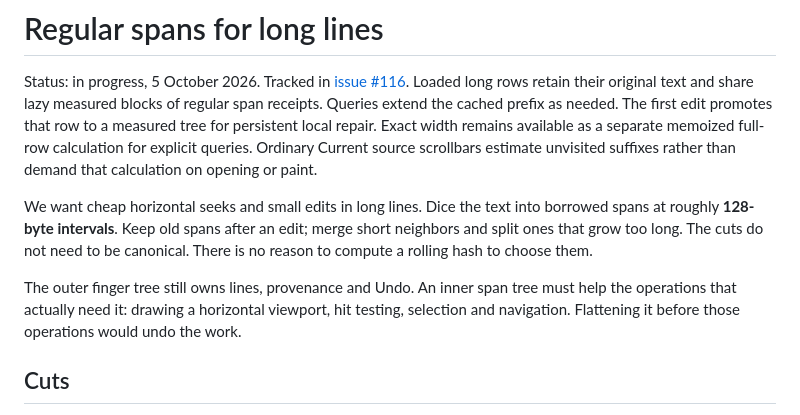
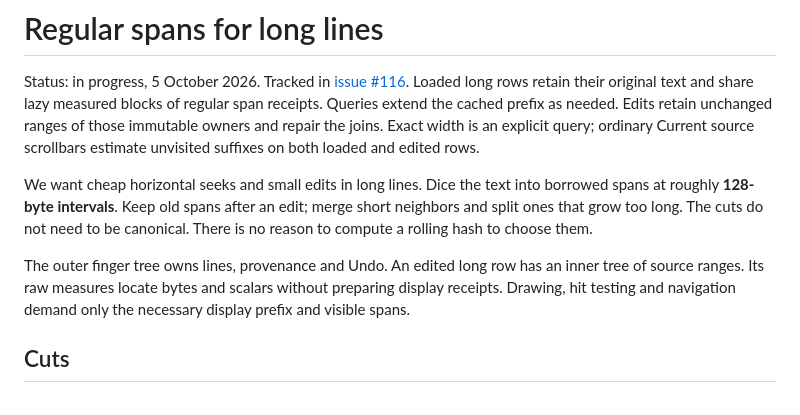
Before and after one commit to ekmett/hide, a Markdown page: docs/design/line-spans.md, the part around one of its changes. GitHub-like rendering.

```diff
--- a/docs/design/line-spans.md
+++ b/docs/design/line-spans.md
@@ -2,21 +2,20 @@
 
 Status: in progress, 5 October 2026. Tracked in [issue #116](https://github.com/ekmett/hide/issues/116).
 Loaded long rows retain their original text and share lazy measured blocks of
-regular span receipts. Queries extend the cached prefix as needed. The first edit
-promotes that row to a measured tree for persistent local repair. Exact width
-remains available as a separate memoized full-row calculation for explicit
-queries. Ordinary Current source scrollbars estimate unvisited suffixes rather
-than demand that calculation on opening or paint.
+regular span receipts. Queries extend the cached prefix as needed. Edits retain
+unchanged ranges of those immutable owners and repair the joins. Exact width is
+an explicit query; ordinary Current source scrollbars estimate unvisited suffixes
+on both loaded and edited rows.
 
 We want cheap horizontal seeks and small edits in long lines. Dice the text into
 borrowed spans at roughly **128-byte intervals**. Keep old spans after an edit;
 merge short neighbors and split ones that grow too long. The cuts do not need to
 be canonical. There is no reason to compute a rolling hash to choose them.
 
-The outer finger tree still owns lines, provenance and Undo. An inner span tree
-must help the operations that actually need it: drawing a horizontal viewport,
-hit testing, selection and navigation. Flattening it before those operations
-would undo the work.
+The outer finger tree owns lines, provenance and Undo. An edited long row has
+an inner tree of source ranges. Its raw measures locate bytes and scalars without
+preparing display receipts. Drawing, hit testing and navigation demand only the
+necessary display prefix and visible spans.
 
 ## Cuts
 
```
Also changed, not shown: other parts of docs/design/line-spans.md (+43 -28 lines), docs/architecture.md (+5 -5 lines).
